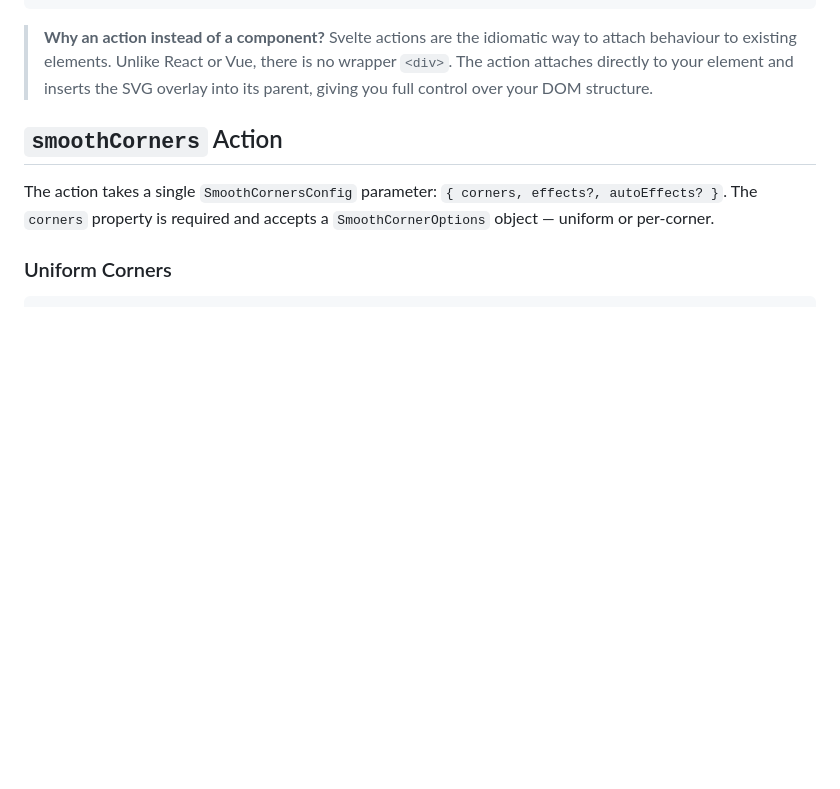
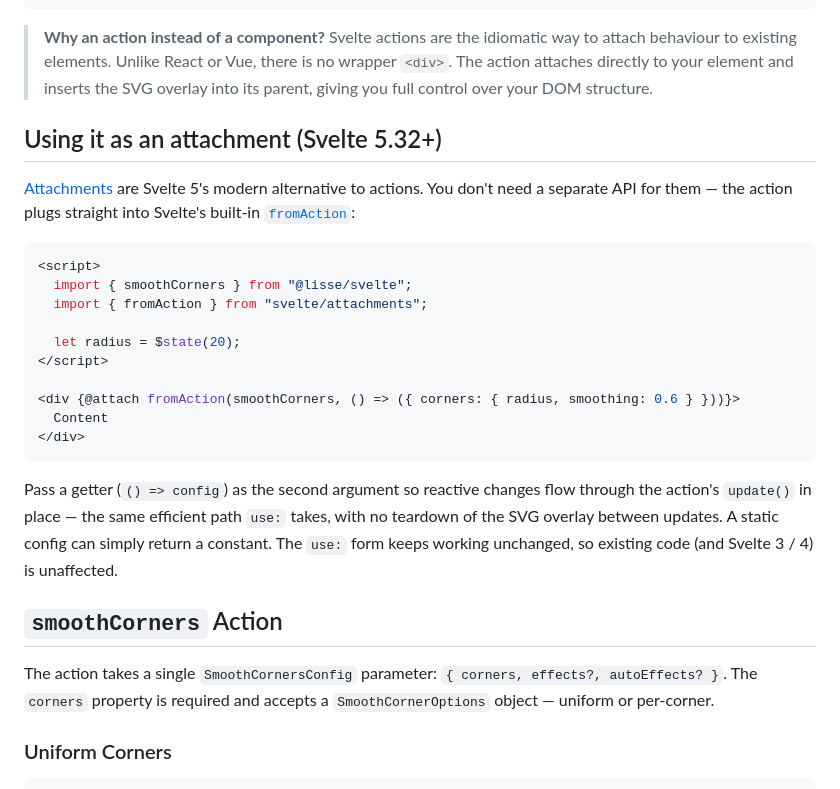
Before and after one commit to JaceThings/Lisse, a Markdown page: packages/svelte/README.md, the part around the change. Drawn GitHub-style; blank space fills up the shorter version.

Commit message:
docs(svelte): document fromAction attachment usage (#69)

````diff
--- a/packages/svelte/README.md
+++ b/packages/svelte/README.md
@@ -31,6 +31,25 @@ Peer dependency: `svelte >= 3.0.0` (works with Svelte 3, 4, and 5).
 ```
 
 > **Why an action instead of a component?** Svelte actions are the idiomatic way to attach behaviour to existing elements. Unlike React or Vue, there is no wrapper `<div>`. The action attaches directly to your element and inserts the SVG overlay into its parent, giving you full control over your DOM structure.
+
+## Using it as an attachment (Svelte 5.32+)
+
+[Attachments](https://svelte.dev/docs/svelte/@attach) are Svelte 5's modern alternative to actions. You don't need a separate API for them — the action plugs straight into Svelte's built-in [`fromAction`](https://svelte.dev/docs/svelte/svelte-attachments#fromAction):
+
+```svelte
+<script>
+  import { smoothCorners } from "@lisse/svelte";
+  import { fromAction } from "svelte/attachments";
+
+  let radius = $state(20);
+</script>
+
+<div {@attach fromAction(smoothCorners, () => ({ corners: { radius, smoothing: 0.6 } }))}>
+  Content
+</div>
+```
+
+Pass a getter (`() => config`) as the second argument so reactive changes flow through the action's `update()` in place — the same efficient path `use:` takes, with no teardown of the SVG overlay between updates. A static config can simply return a constant. The `use:` form keeps working unchanged, so existing code (and Svelte 3 / 4) is unaffected.
 
 ## `smoothCorners` Action
 
````
